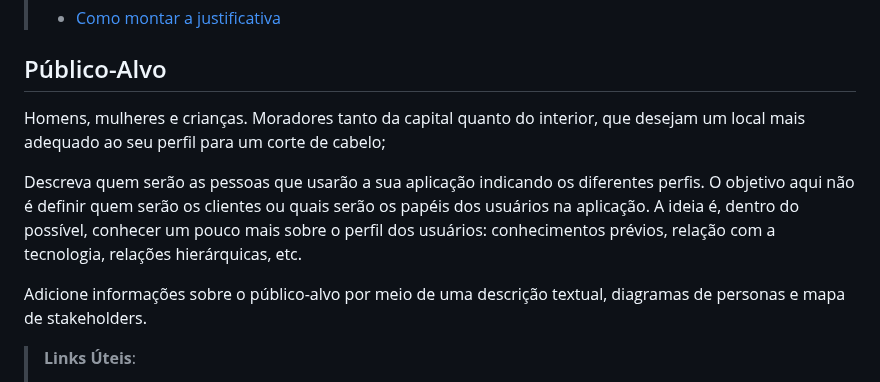
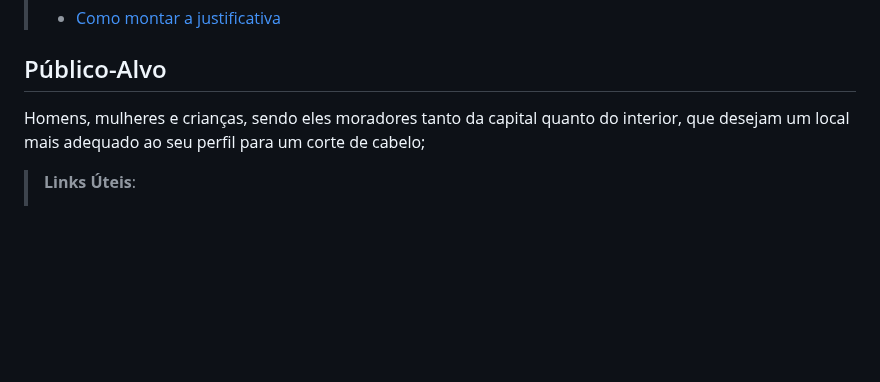
Before and after one commit to ICEI-PUC-Minas-PCO-SI/pco-si-2023-1-p1-proj-web-t2-g3-grupo-3, a Markdown page: docs/context.md, the part around the change. Drawn GitHub-style; blank space fills up the shorter version.

Commit message:
Tirei o texto padrão

```diff
--- a/docs/context.md
+++ b/docs/context.md
@@ -26,12 +26,7 @@ O grupo de trabalho pode fazer uso de questionários, entrevistas e dados estat
 > - [Como montar a justificativa](https://guiadamonografia.com.br/como-montar-justificativa-do-tcc/)
 
 ## Público-Alvo
-Homens, mulheres e crianças. Moradores tanto da capital quanto do interior, que desejam um local mais adequado ao seu perfil para um corte de cabelo;
-
-Descreva quem serão as pessoas que usarão a sua aplicação indicando os diferentes perfis. O objetivo aqui não é definir quem serão os clientes ou quais serão os papéis dos usuários na aplicação. A ideia é, dentro do possível, conhecer um pouco mais sobre o perfil dos usuários: conhecimentos prévios, relação com a tecnologia, relações
-hierárquicas, etc.
-
-Adicione informações sobre o público-alvo por meio de uma descrição textual, diagramas de personas e mapa de stakeholders.
+Homens, mulheres e crianças, sendo eles moradores tanto da capital quanto do interior, que desejam um local mais adequado ao seu perfil para um corte de cabelo;
 
 > **Links Úteis**:
 > - [Público-alvo](https://blog.hotmart.com/pt-br/publico-alvo/)
```
